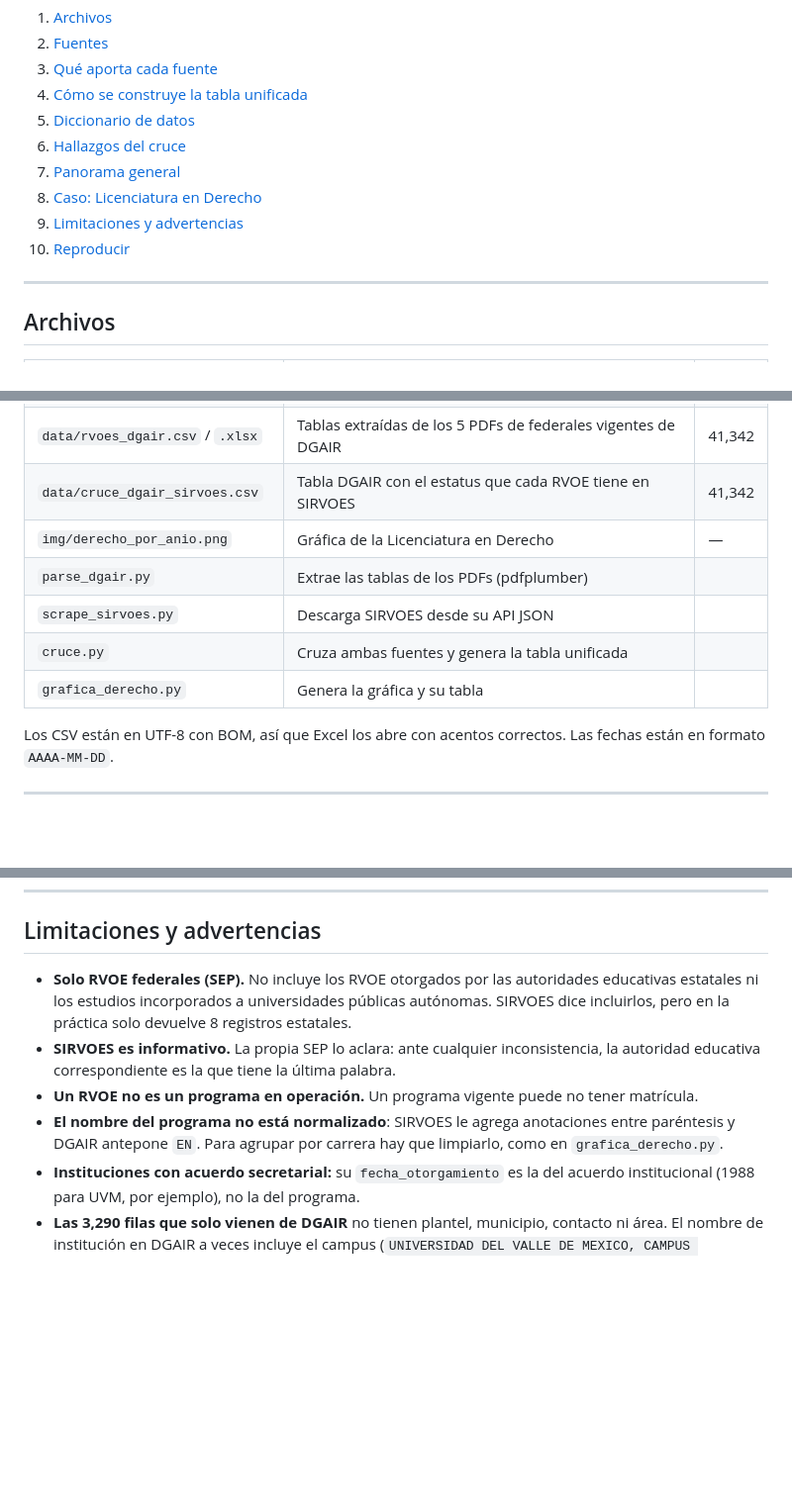
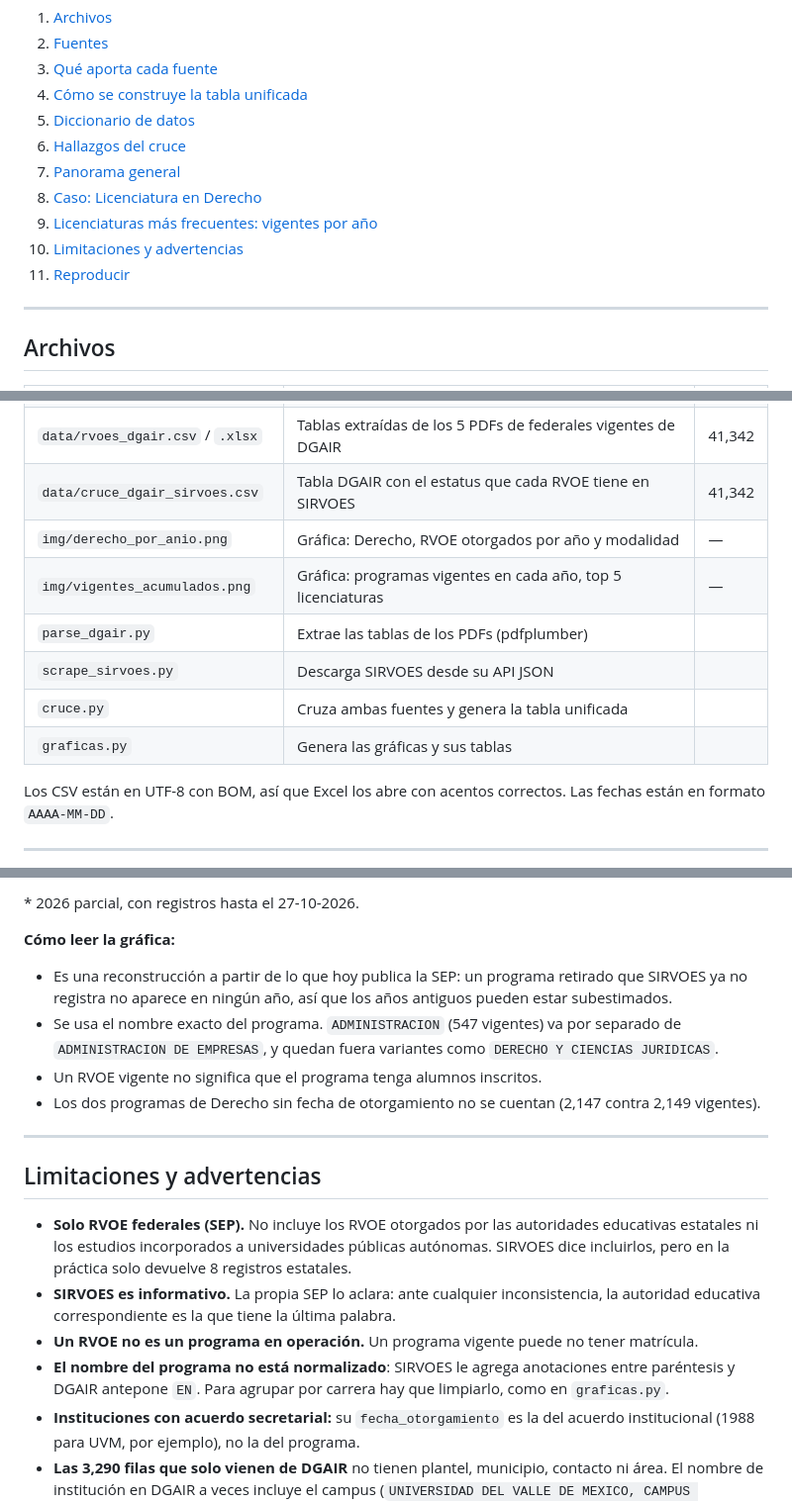
Before and after one commit to jmtoral/rvoes, a Markdown page: README.md, 3 parts joined by grey strips. Shown at 99% size. Rendered like a GitHub page; folded sections open; blank space fills up the shorter version.

```diff
--- a/README.md
+++ b/README.md
@@ -20,8 +20,9 @@ Base de datos abierta de los **Reconocimientos de Validez Oficial de Estudios (R
 6. [Hallazgos del cruce](#hallazgos-del-cruce)
 7. [Panorama general](#panorama-general)
 8. [Caso: Licenciatura en Derecho](#caso-licenciatura-en-derecho)
-9. [Limitaciones y advertencias](#limitaciones-y-advertencias)
-10. [Reproducir](#reproducir)
+9. [Licenciaturas más frecuentes: vigentes por año](#licenciaturas-más-frecuentes-vigentes-por-año)
+10. [Limitaciones y advertencias](#limitaciones-y-advertencias)
+11. [Reproducir](#reproducir)
 
 ---
 
@@ -33,11 +34,12 @@ Base de datos abierta de los **Reconocimientos de Validez Oficial de Estudios (R
 | `data/rvoes_sirvoes.csv` / `.xlsx` | Todos los programas de SIRVOES, vigentes y retirados, con datos del plantel | 43,156 |
 | `data/rvoes_dgair.csv` / `.xlsx` | Tablas extraídas de los 5 PDFs de federales vigentes de DGAIR | 41,342 |
 | `data/cruce_dgair_sirvoes.csv` | Tabla DGAIR con el estatus que cada RVOE tiene en SIRVOES | 41,342 |
-| `img/derecho_por_anio.png` | Gráfica de la Licenciatura en Derecho | — |
+| `img/derecho_por_anio.png` | Gráfica: Derecho, RVOE otorgados por año y modalidad | — |
+| `img/vigentes_acumulados.png` | Gráfica: programas vigentes en cada año, top 5 licenciaturas | — |
 | `parse_dgair.py` | Extrae las tablas de los PDFs (pdfplumber) | |
 | `scrape_sirvoes.py` | Descarga SIRVOES desde su API JSON | |
 | `cruce.py` | Cruza ambas fuentes y genera la tabla unificada | |
-| `grafica_derecho.py` | Genera la gráfica y su tabla | |
+| `graficas.py` | Genera las gráficas y sus tablas | |
 
 Los CSV están en UTF-8 con BOM, así que Excel los abre con acentos correctos. Las fechas están en formato `AAAA-MM-DD`.
 
@@ -269,9 +315,20 @@ Se toman los programas de nivel licenciatura cuyo nombre, sin anotaciones entre
+\* 2026 parcial, con registros hasta el 27-10-2026.
+</details>
+
+**Cómo leer la gráfica:**
+- Es una reconstrucción a partir de lo que hoy publica la SEP: un programa retirado que SIRVOES ya no registra no aparece en ningún año, así que los años antiguos pueden estar subestimados.
+- Se usa el nombre exacto del programa. `ADMINISTRACION` (547 vigentes) va por separado de `ADMINISTRACION DE EMPRESAS`, y quedan fuera variantes como `DERECHO Y CIENCIAS JURIDICAS`.
+- Un RVOE vigente no significa que el programa tenga alumnos inscritos.
+- Los dos programas de Derecho sin fecha de otorgamiento no se cuentan (2,147 contra 2,149 vigentes).
+
+---
+
 ## Limitaciones y advertencias
 
 - **Solo RVOE federales (SEP).** No incluye los RVOE otorgados por las autoridades educativas estatales ni los estudios incorporados a universidades públicas autónomas. SIRVOES dice incluirlos, pero en la práctica solo devuelve 8 registros estatales.
 - **SIRVOES es informativo.** La propia SEP lo aclara: ante cualquier inconsistencia, la autoridad educativa correspondiente es la que tiene la última palabra.
 - **Un RVOE no es un programa en operación.** Un programa vigente puede no tener matrícula.
-- **El nombre del programa no está normalizado**: SIRVOES le agrega anotaciones entre paréntesis y DGAIR antepone `EN`. Para agrupar por carrera hay que limpiarlo, como en `grafica_derecho.py`.
+- **El nombre del programa no está normalizado**: SIRVOES le agrega anotaciones entre paréntesis y DGAIR antepone `EN`. Para agrupar por carrera hay que limpiarlo, como en `graficas.py`.
 - **Instituciones con acuerdo secretarial:** su `fecha_otorgamiento` es la del acuerdo institucional (1988 para UVM, por ejemplo), no la del programa.
 - **Las 3,290 filas que solo vienen de DGAIR** no tienen plantel, municipio, contacto ni área. El nombre de institución en DGAIR a veces incluye el campus (`UNIVERSIDAD DEL VALLE DE MEXICO, CAMPUS COYOACAN`) y en SIRVOES va separado en `institucion` y `plantel`.
 - **Datos de contacto:** se publican tal como los difunde la SEP. Algunos correos son de directores o cuentas personales.
```
Also changed, not shown: other parts of README.md (+46 -2 lines), img/vigentes_acumulados.png (added), 2 other files.
